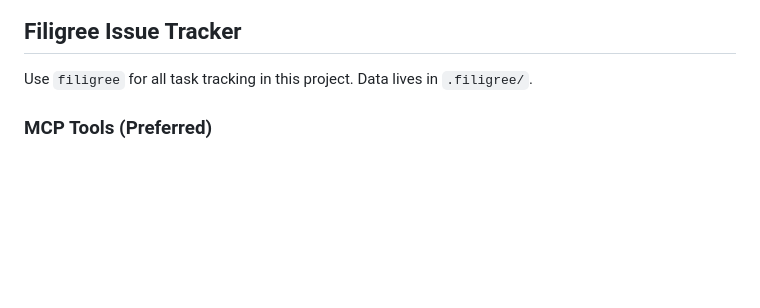
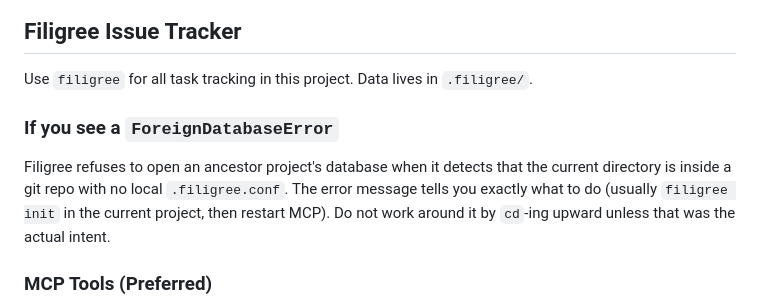
Before and after one commit to tachyon-beep/filigree, a Markdown page: AGENTS.md, the part around one of its changes. Rendered like a GitHub page; blank space fills up the shorter version.

Commit message:
fix: update instructions for ForeignDatabaseError handling in AGENTS.md and CLAUDE.md

```diff
--- a/AGENTS.md
+++ b/AGENTS.md
@@ -4,6 +4,14 @@
 ## Filigree Issue Tracker
 
 Use `filigree` for all task tracking in this project. Data lives in `.filigree/`.
+
+### If you see a `ForeignDatabaseError`
+
+Filigree refuses to open an ancestor project's database when it detects that
+the current directory is inside a git repo with no local `.filigree.conf`.
+The error message tells you exactly what to do (usually `filigree init` in
+the current project, then restart MCP). Do not work around it by `cd`-ing
+upward unless that was the actual intent.
 
 ### MCP Tools (Preferred)
 
```
Also changed, not shown: other parts of AGENTS.md (+1 -1 lines), CLAUDE.md (+9 -1 lines).
